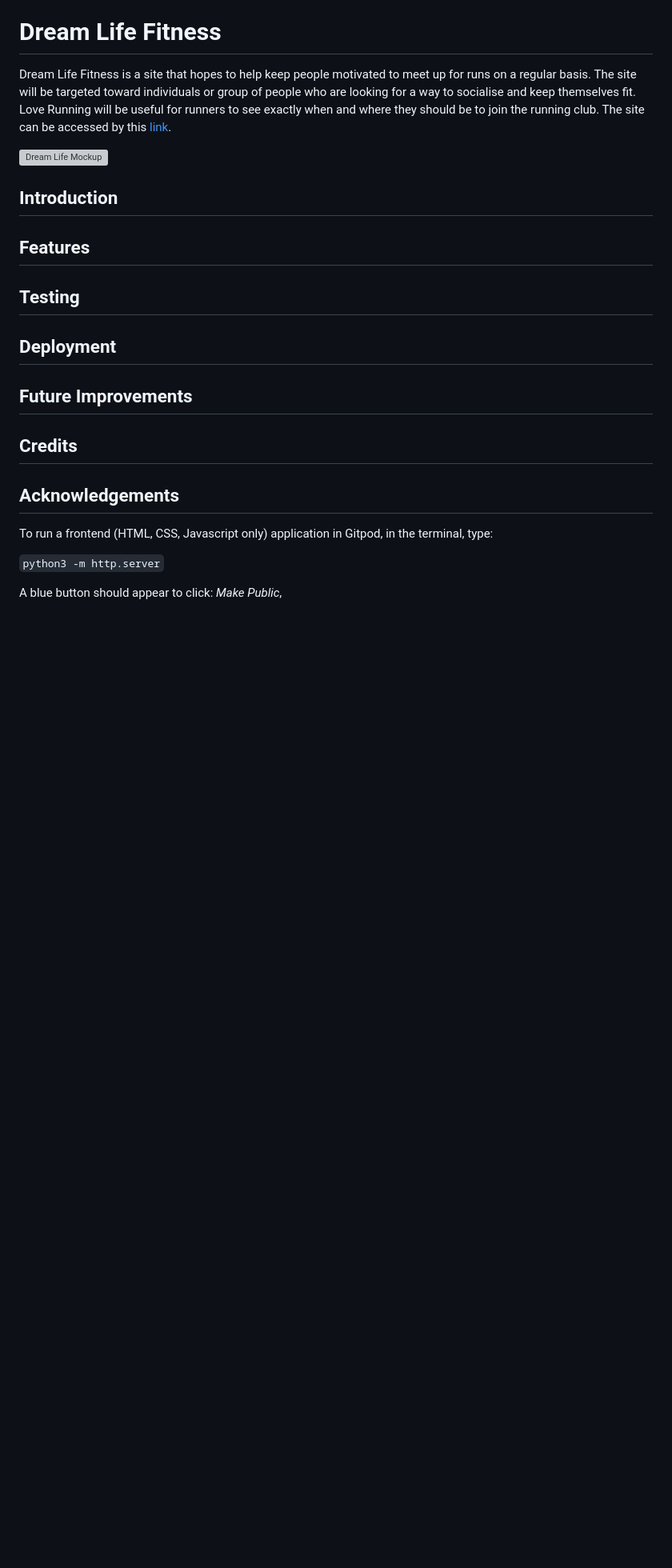
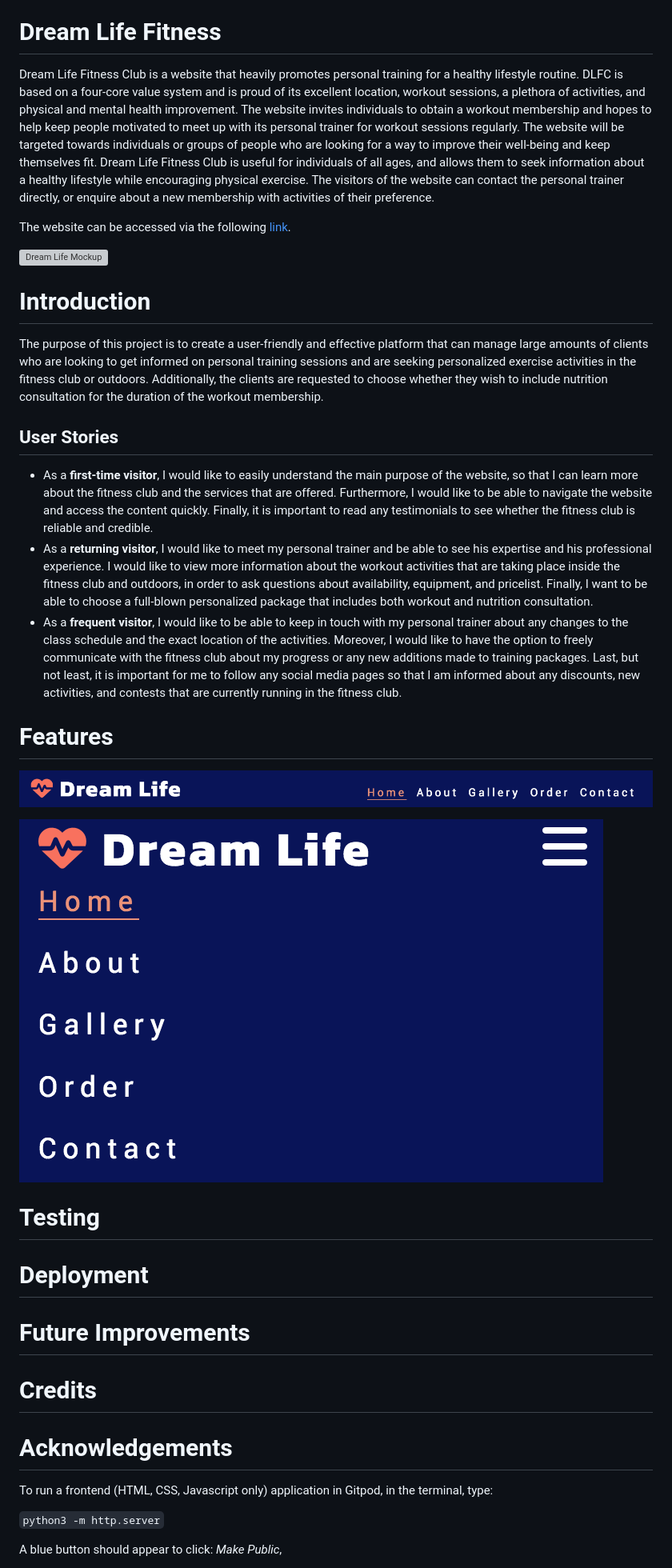
Before and after one commit to evapalatou/dream-life-fitness, a Markdown page: README.md, the part around the change. Shown: that part at 80% size. Drawn GitHub-style; pictures changed too: documentation/burger-menu.png (added), documentation/menu.png (added); blank space fills up the shorter version; grey boxes are pictures that could not be loaded.

Commit message:
Work on Features section on README file

```diff
--- a/README.md
+++ b/README.md
@@ -4,23 +4,35 @@
 
 # Dream Life Fitness
 
-Dream Life Fitness is a site that hopes to help keep people motivated to meet up for runs on a regular basis. The site will be targeted toward individuals or group of people who are looking for a way to socialise and keep themselves fit. Love Running will be useful for runners to see exactly when and where they should be to join the running club. The site can be accessed by this <a href="https://evapalatou.github.io/dream-life-fitness/index.html" target="_blank">link</a>.
+Dream Life Fitness Club is a website that heavily promotes personal training for a healthy lifestyle routine. DLFC is based on a four-core value system and is proud of its excellent location, workout sessions, a plethora of activities, and physical and mental health improvement. The website invites individuals to obtain a workout membership and hopes to help keep people motivated to meet up with its personal trainer for workout sessions regularly. The website will be targeted towards individuals or groups of people who are looking for a way to improve their well-being and keep themselves fit. Dream Life Fitness Club is useful for individuals of all ages, and allows them to seek information about a healthy lifestyle while encouraging physical exercise. The visitors of the website can contact the personal trainer directly, or enquire about a new membership with activities of their preference.
+
+The website can be accessed via the following <a href="https://evapalatou.github.io/dream-life-fitness/index.html" target="_blank">link</a>.
 
 ![Dream Life Mockup](documentation/mockup.png)
 
-## Introduction
+# Introduction
+The purpose of this project is to create a user-friendly and effective platform that can manage large amounts of clients who are looking to get informed on personal training sessions and are seeking personalized exercise activities in the fitness club or outdoors. Additionally, the clients are requested to choose whether they wish to include nutrition consultation for the duration of the workout membership.
 
-## Features
+## User Stories
+- As a **first-time visitor**, I would like to easily understand the main purpose of the website, so that I can learn more about the fitness club and the services that are offered. Furthermore, I would like to be able to navigate the website and access the content quickly. Finally, it is important to read any testimonials to see whether the fitness club is reliable and credible.
+- As a **returning visitor**, I would like to meet my personal trainer and be able to see his expertise and his professional experience. I would like to view more information about the workout activities that are taking place inside the fitness club and outdoors, in order to ask questions about availability, equipment, and pricelist. Finally, I want to be able to choose a full-blown personalized package that includes both workout and nutrition consultation.
+- As a **frequent visitor**, I would like to be able to keep in touch with my personal trainer about any changes to the class schedule and the exact location of the activities. Moreover, I would like to have the option to freely communicate with the fitness club about my progress or any new additions made to training packages. Last, but not least, it is important for me to follow any social media pages so that I am informed about any discounts, new activities, and contests that are currently running in the fitness club.
 
-## Testing
 
-## Deployment
+# Features
+![Dream Life Menu](documentation/menu.png)
 
-## Future Improvements
+![Dream Life Burger Menu](documentation/burger-menu.png)
 
-## Credits
+# Testing
 
-## Acknowledgements
+# Deployment
+
+# Future Improvements
+
+# Credits
+
+# Acknowledgements
 
 
 To run a frontend (HTML, CSS, Javascript only) application in Gitpod, in the terminal, type:
```
